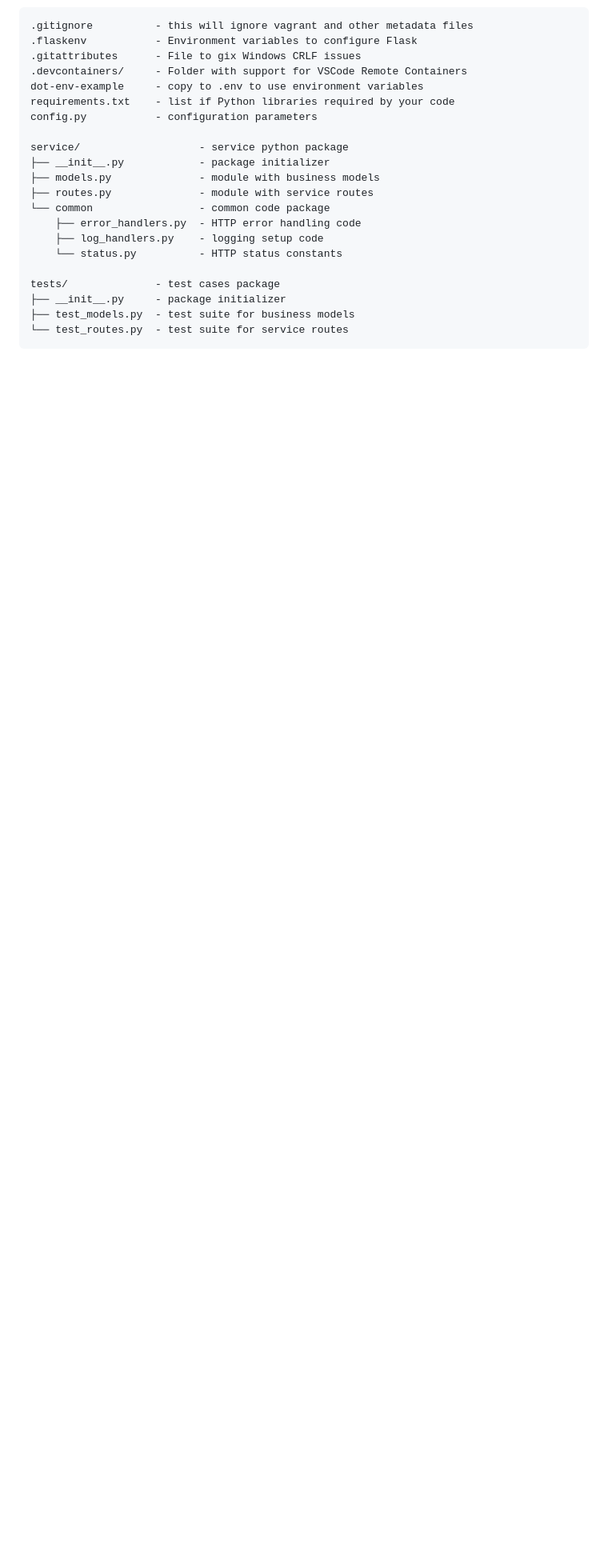
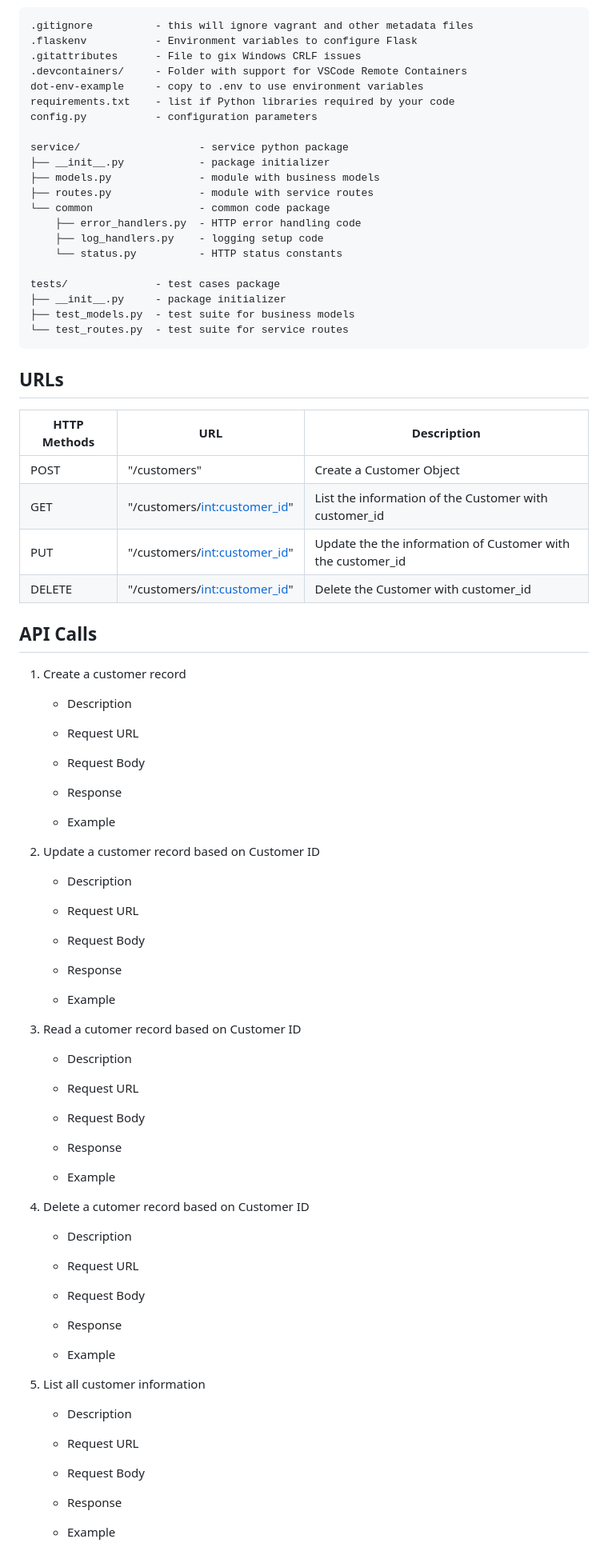
Before and after one commit to naomiyjchen/customers, a Markdown page: README.md, the part around the change printed below. Shown: that part at 80% size. Rendered like a GitHub page; blank space fills up the shorter version.

Commit message:
Update README.md
Build a skeleton

````diff
--- a/README.md
+++ b/README.md
@@ -63,3 +55,74 @@ tests/              - test cases package
 └── test_routes.py  - test suite for service routes
 ```
 
+## URLs
+| HTTP Methods | URL | Description |
+| ------- | ------- | ------- |
+| POST | "/customers" | Create a Customer Object |
+| GET | "/customers/<int:customer_id>" | List the information of the Customer with customer_id |
+| PUT | "/customers/<int:customer_id>" | Update the the information of Customer with the customer_id  |
+| DELETE | "/customers/<int:customer_id>" | Delete the Customer with customer_id |
+
+## API Calls
+
+1. Create a customer record
+
+   - Description
+
+   - Request URL
+
+   - Request Body
+
+   - Response
+
+   - Example
+
+2. Update a customer record based on Customer ID
+
+   - Description
+
+   - Request URL
+
+   - Request Body
+
+   - Response
+
+   - Example
+
+3. Read a cutomer record based on Customer ID
+
+   - Description
+
+   - Request URL
+
+   - Request Body
+
+   - Response
+
+   - Example
+
+4. Delete a cutomer record based on Customer ID
+
+   - Description
+
+   - Request URL
+
+   - Request Body
+
+   - Response
+
+   - Example
+
+5. List all customer information
+
+   - Description
+
+   - Request URL
+
+   - Request Body
+
+   - Response
+
+   - Example
+
+
````
Also changed, not shown: other parts of README.md (+12 -8 lines).
